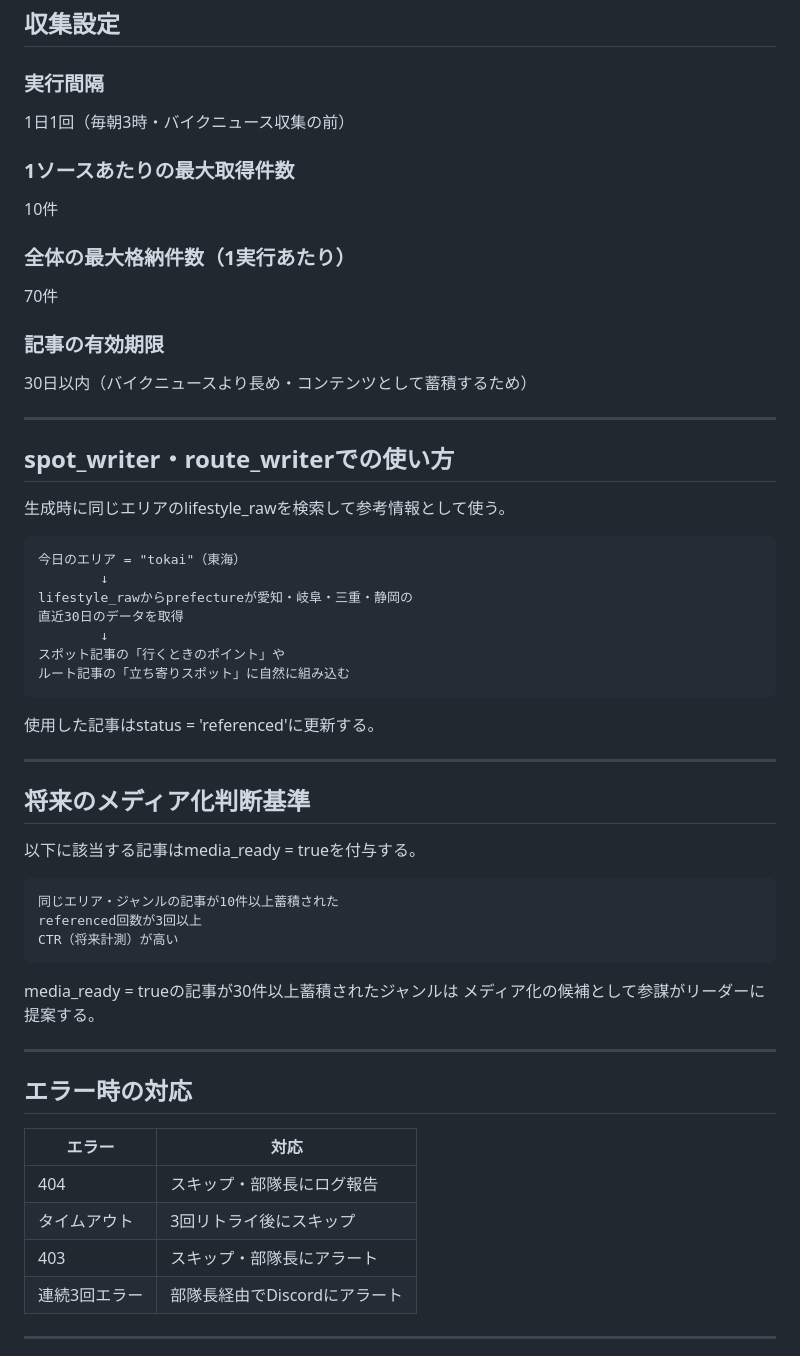
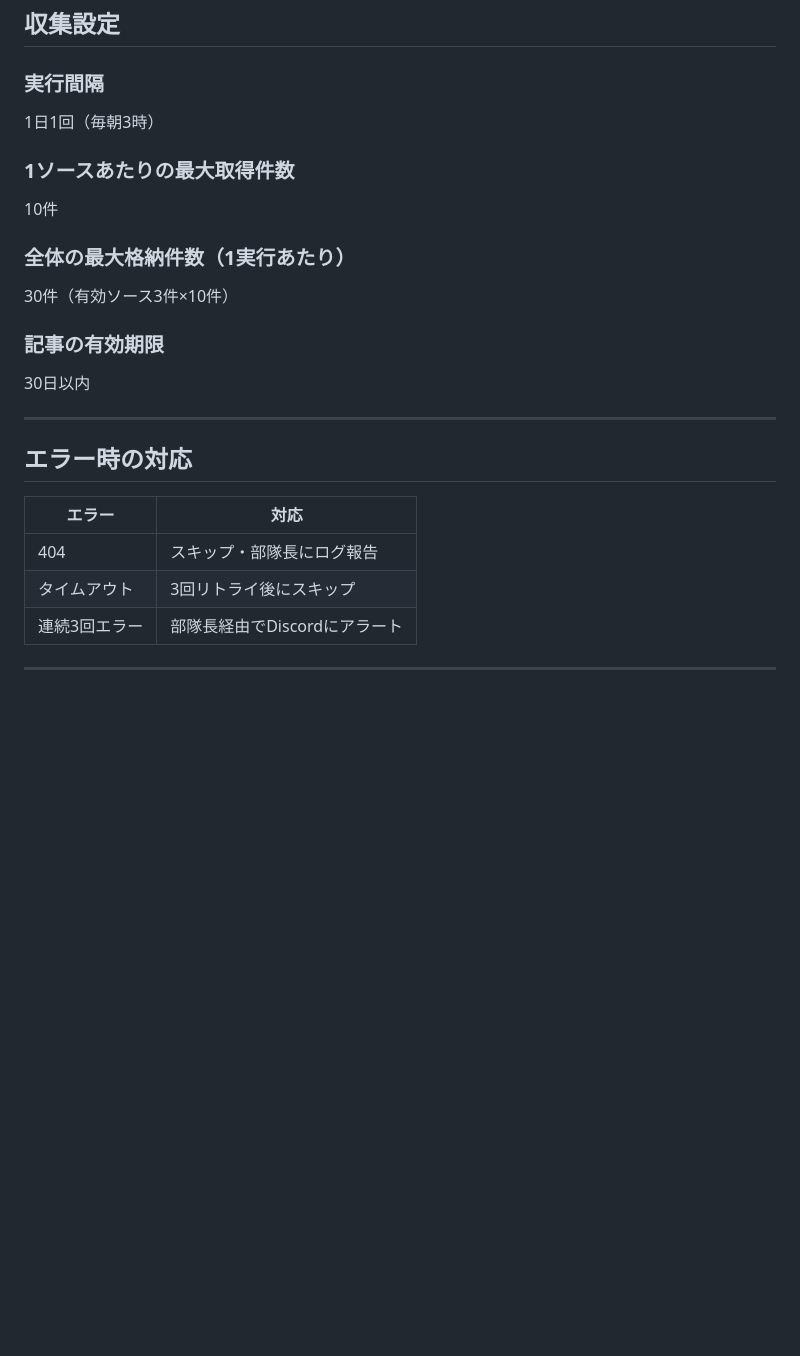
Before and after one commit to sworks-d/rido_news, a Markdown page: .claude/skills/lifestyle_sources.md, the part around one of its changes. Drawn GitHub-style; blank space fills up the shorter version.

````diff
--- a/.claude/skills/lifestyle_sources.md
+++ b/.claude/skills/lifestyle_sources.md
@@ -103,49 +89,16 @@
 ## 収集設定
 
 ### 実行間隔
-1日1回（毎朝3時・バイクニュース収集の前）
+1日1回（毎朝3時）
 
 ### 1ソースあたりの最大取得件数
 10件
 
 ### 全体の最大格納件数（1実行あたり）
-70件
+30件（有効ソース3件×10件）
 
 ### 記事の有効期限
-30日以内（バイクニュースより長め・コンテンツとして蓄積するため）
-
----
-
-## spot_writer・route_writerでの使い方
-
-生成時に同じエリアのlifestyle_rawを検索して参考情報として使う。
-
-```
-今日のエリア = "tokai"（東海）
-        ↓
-lifestyle_rawからprefectureが愛知・岐阜・三重・静岡の
-直近30日のデータを取得
-        ↓
-スポット記事の「行くときのポイント」や
-ルート記事の「立ち寄りスポット」に自然に組み込む
-```
-
-使用した記事はstatus = 'referenced'に更新する。
-
----
-
-## 将来のメディア化判断基準
-
-以下に該当する記事はmedia_ready = trueを付与する。
-
-```
-同じエリア・ジャンルの記事が10件以上蓄積された
-referenced回数が3回以上
-CTR（将来計測）が高い
-```
-
-media_ready = trueの記事が30件以上蓄積されたジャンルは
-メディア化の候補として参謀がリーダーに提案する。
+30日以内
 
 ---
 
@@ -155,7 +108,6 @@ media_ready = trueの記事が30件以上蓄積されたジャンルは
 |---|---|
 | 404 | スキップ・部隊長にログ報告 |
 | タイムアウト | 3回リトライ後にスキップ |
-| 403 | スキップ・部隊長にアラート |
 | 連続3回エラー | 部隊長経由でDiscordにアラート |
 
 ---
````
Also changed, not shown: other parts of .claude/skills/lifestyle_sources.md (+37 -51 lines), .claude/skills/rss_sources.md (+1 -1 lines).
